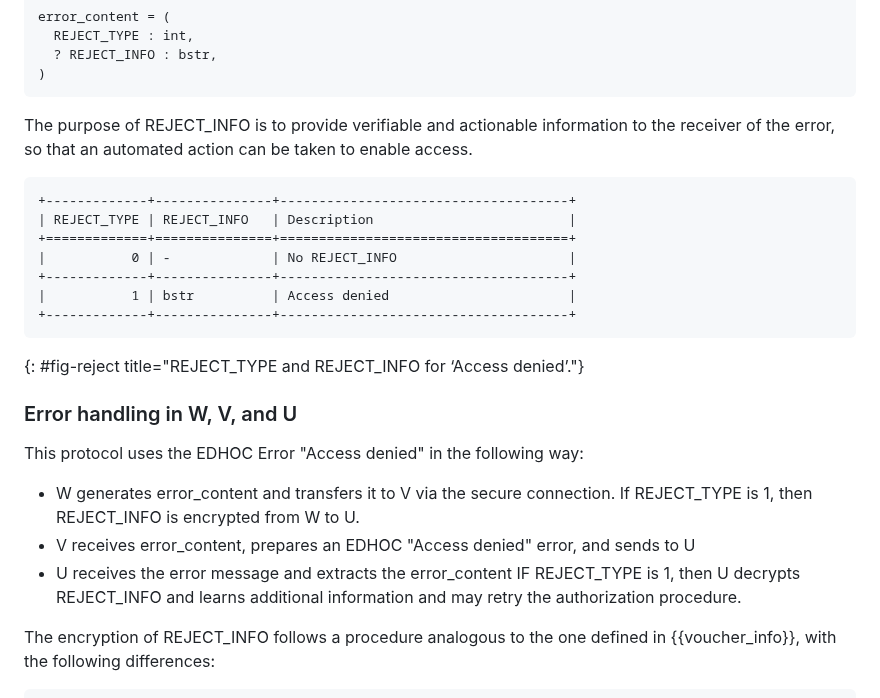
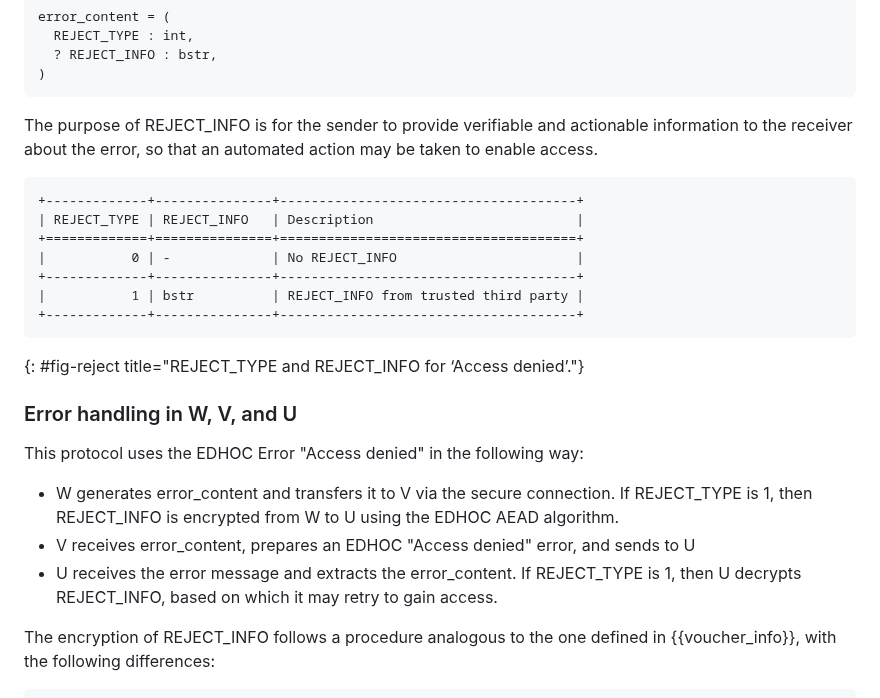
Before and after one commit to lake-wg/authz, a Markdown page: draft-ietf-lake-authz.md, the part around the change. GitHub-like rendering.

Commit message:
Proposed update on error messages

```diff
--- a/draft-ietf-lake-authz.md
+++ b/draft-ietf-lake-authz.md
@@ -628,16 +628,16 @@ error_content = (
 )
 ~~~~~~~~~~~
 
-The purpose of REJECT_INFO is to provide verifiable and actionable information to the receiver of the error, so that an automated action can be taken to enable access.
+The purpose of REJECT_INFO is for the sender to provide verifiable and actionable information to the receiver about the error, so that an automated action may be taken to enable access.
 
 ~~~~~~~~~~~ aasvg
-+-------------+---------------+-------------------------------------+
-| REJECT_TYPE | REJECT_INFO   | Description                         |
-+=============+===============+=====================================+
-|           0 | -             | No REJECT_INFO                      |
-+-------------+---------------+-------------------------------------+
-|           1 | bstr          | Access denied                       |
-+-------------+---------------+-------------------------------------+
++-------------+---------------+--------------------------------------+
+| REJECT_TYPE | REJECT_INFO   | Description                          |
++=============+===============+======================================+
+|           0 | -             | No REJECT_INFO                       |
++-------------+---------------+--------------------------------------+
+|           1 | bstr          | REJECT_INFO from trusted third party |
++-------------+---------------+--------------------------------------+
 ~~~~~~~~~~~
 {: #fig-reject title="REJECT_TYPE and REJECT_INFO for ‘Access denied’."}
 
@@ -646,10 +646,10 @@ The purpose of REJECT_INFO is to provide verifiable and actionable information t
 This protocol uses the EDHOC Error "Access denied" in the following way:
 
 * W generates error_content and transfers it to V via the secure connection.
-  If REJECT_TYPE is 1, then REJECT_INFO is encrypted from W to U.
+  If REJECT_TYPE is 1, then REJECT_INFO is encrypted from W to U using the EDHOC AEAD algorithm.
 * V receives error_content, prepares an EDHOC "Access denied" error, and sends to U
-* U receives the error message and extracts the error_content
-  IF REJECT_TYPE is 1, then U decrypts REJECT_INFO and learns additional information and may retry the authorization procedure.
+* U receives the error message and extracts the error_content.
+  If REJECT_TYPE is 1, then U decrypts REJECT_INFO, based on which it may retry to gain access.
 
 The encryption of REJECT_INFO follows a procedure analogous to the one defined in {{voucher_info}}, with the following differences:
 
```
